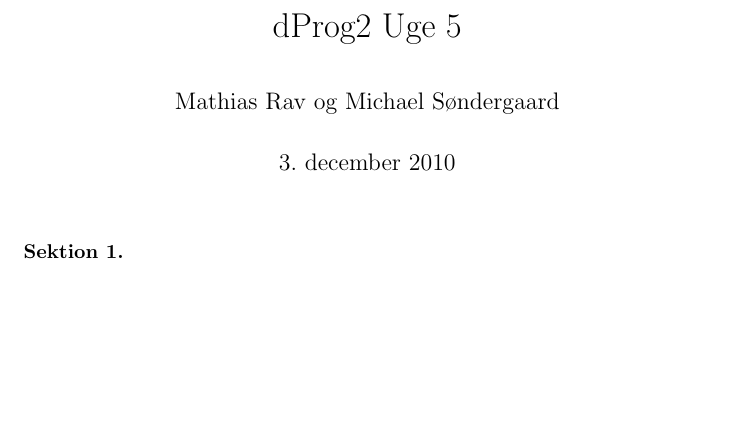
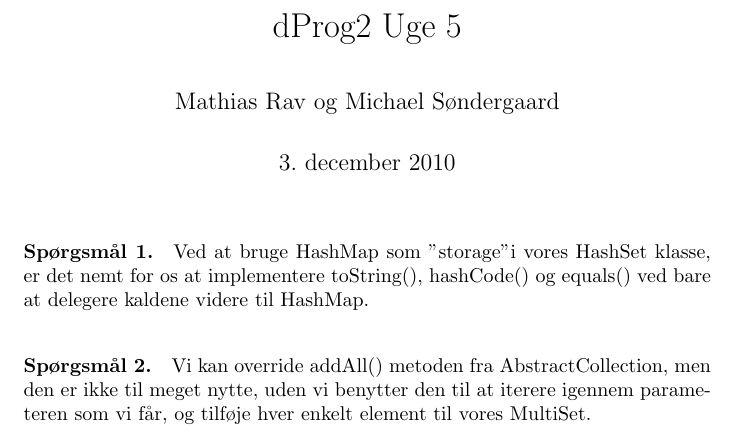
Before and after one commit to Sheeo/dProg2, a LaTeX document (Week 6/aflevering.tex): part of the page, cut so that both start at the same text, the shorter picture padded with empty space. Compiled offline with pdfLaTeX.

Commit message:
[Week 6] Edit tex commands

```diff
--- a/Week 6/aflevering.tex
+++ b/Week 6/aflevering.tex
@@ -17,12 +13,23 @@
 \newcommand{\HashSet}{\texttt{HashSet}}
 \newcommand{\hashCode}{\texttt{hashCode}}
 \newcommand{\equals}{\texttt{equals}}
+\newcommand{\MultiSet}{\texttt{MultiSet}}
 \author{Mathias Rav og Michael Søndergaard}
 \title{dProg2 Uge 5}
 \date{3.\ december 2010}
 \begin{document}
 \maketitle
-\paragraph{Sektion 1.}
+\paragraph{Spørgsmål 1.}
+Ved at bruge HashMap som "storage" i vores HashSet klasse, er det nemt for os
+at implementere toString(), hashCode() og equals() ved bare at delegere kaldene
+videre til HashMap.
+
+\paragraph{Spørgsmål 2.}
+Vi kan override addAll() metoden fra AbstractCollection, men den er ikke til meget
+nytte, uden vi benytter den til at iterere igennem parameteren som vi får,
+og tilføje hver enkelt element til vores MultiSet.
+
+
 
 
 \end{document}
```
Also changed, not shown: Week 6/aflevering.tex (4 more changed lines).
